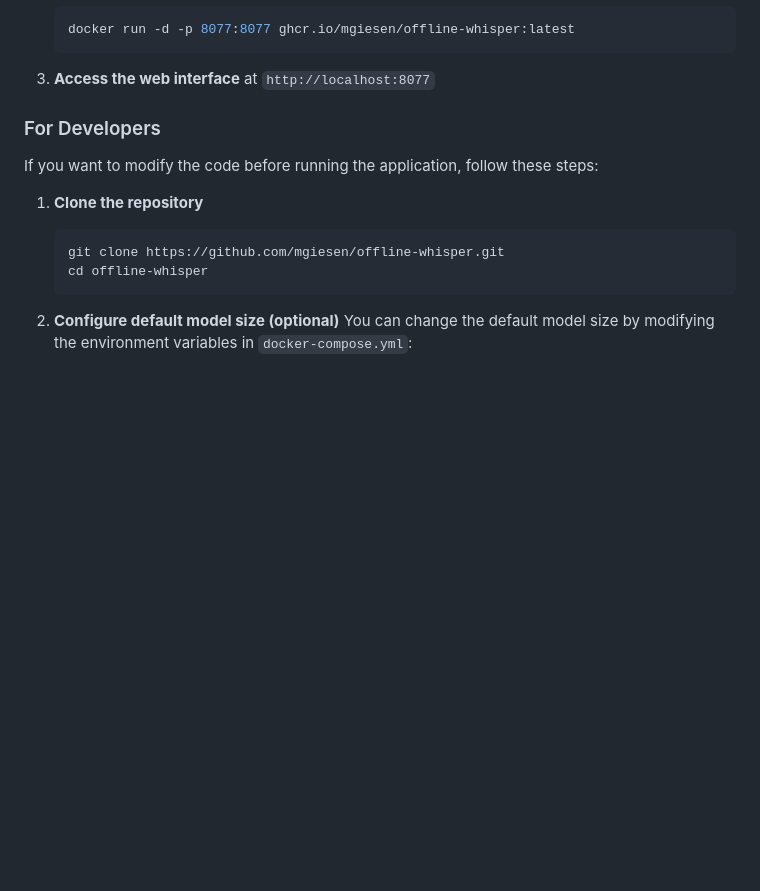
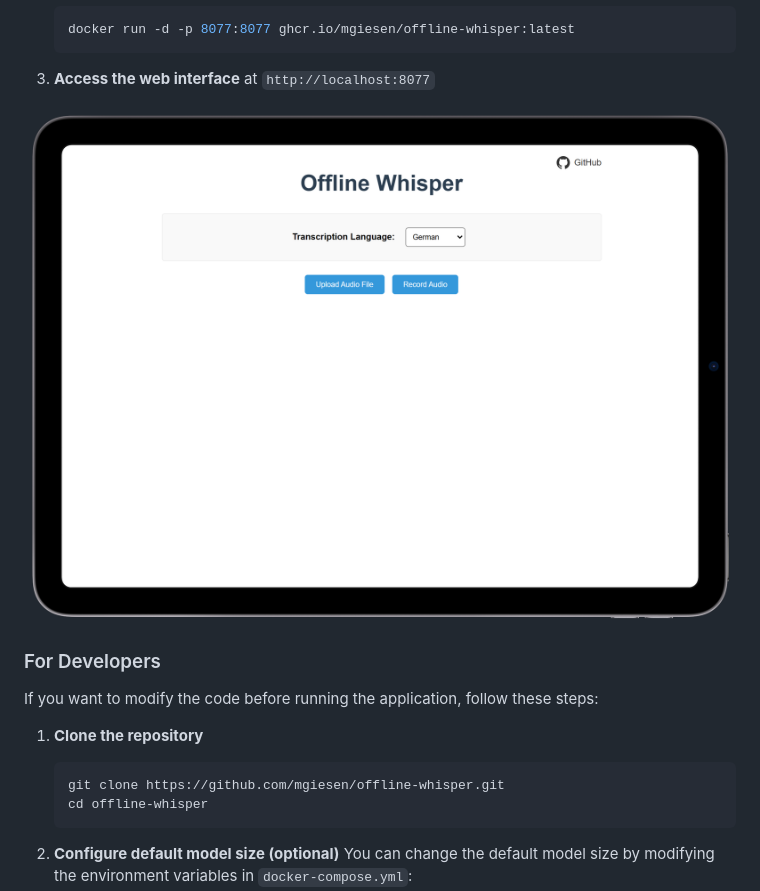
Before and after one commit to mgiesen/offline-whisper, a Markdown page: README.md, the part around the change. Rendered like a GitHub page; pictures changed too: readme/webapp.png (added); blank space fills up the shorter version.

Commit message:
Adding screenshot for documentation

````diff
--- a/README.md
+++ b/README.md
@@ -31,6 +31,8 @@ If you simply want to use the application without modifying the code, you can ru
    ```
 
 3. **Access the web interface** at `http://localhost:8077`
+
+![Image](readme/webapp.png)
 
 ### For Developers
 
````
